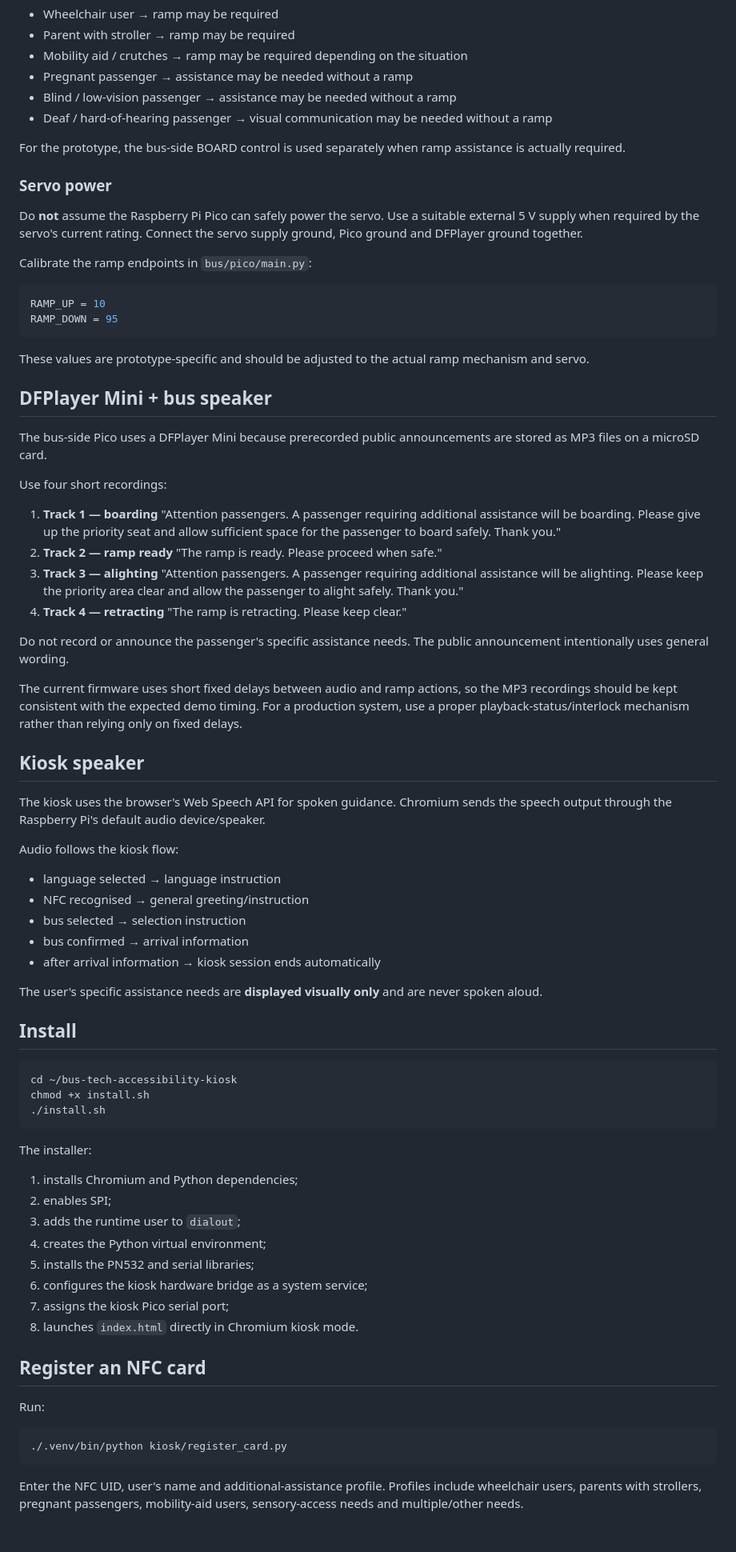
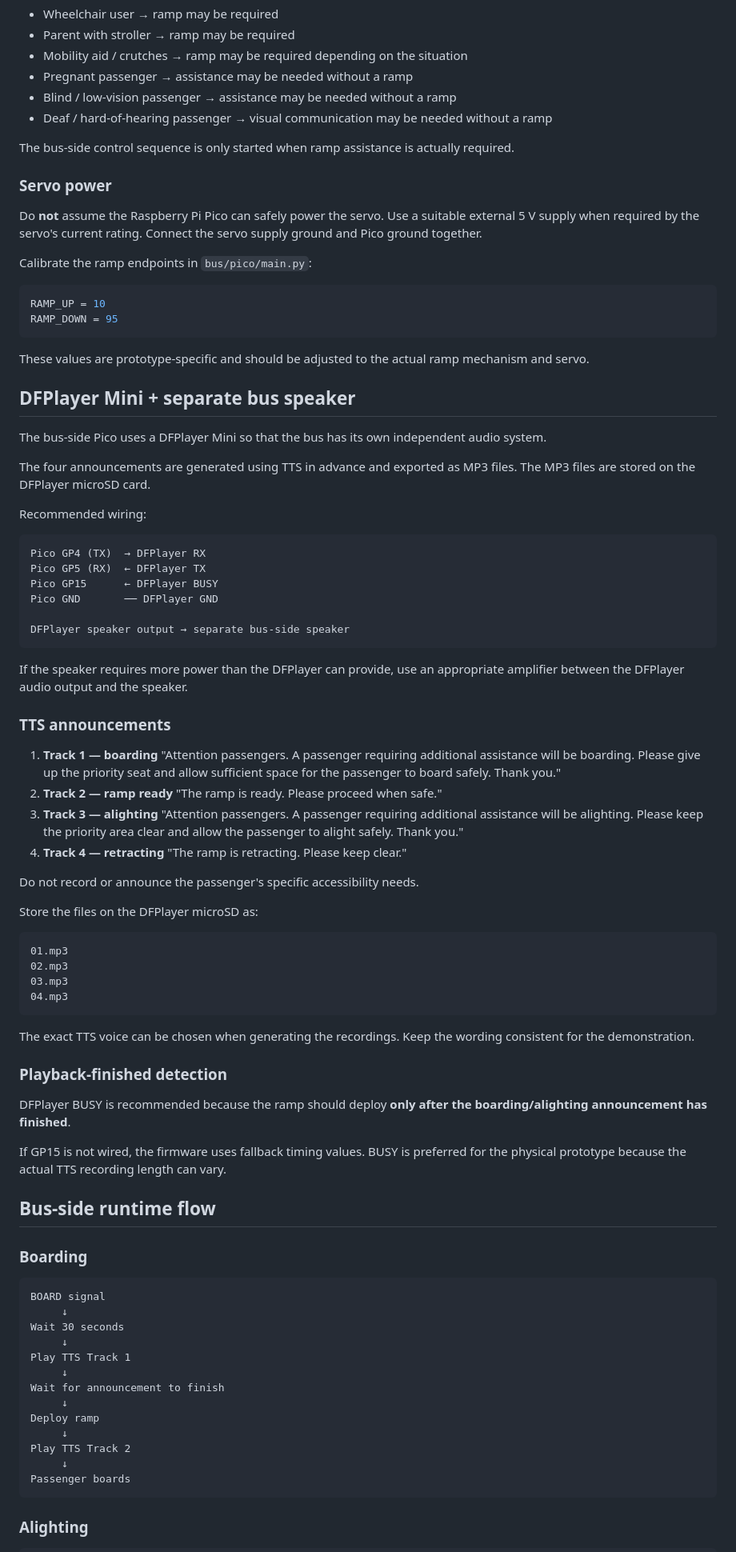
Before and after one commit to Bhuvana0996/bus-tech-accessibility-kiosk, a Markdown page: README-HARDWARE.md, the part around one of its changes. Shown at 80% size. Rendered like a GitHub page.

Commit message:
Update hardware README for separate kiosk and bus speakers with TTS

````diff
--- a/README-HARDWARE.md
+++ b/README-HARDWARE.md
@@ -92,11 +115,11 @@ Examples:
 - Blind / low-vision passenger → assistance may be needed without a ramp
 - Deaf / hard-of-hearing passenger → visual communication may be needed without a ramp
 
-For the prototype, the bus-side BOARD control is used separately when ramp assistance is actually required.
+The bus-side control sequence is only started when ramp assistance is actually required.
 
 ### Servo power
 
-Do **not** assume the Raspberry Pi Pico can safely power the servo. Use a suitable external 5 V supply when required by the servo's current rating. Connect the servo supply ground, Pico ground and DFPlayer ground together.
+Do **not** assume the Raspberry Pi Pico can safely power the servo. Use a suitable external 5 V supply when required by the servo's current rating. Connect the servo supply ground and Pico ground together.
 
 Calibrate the ramp endpoints in `bus/pico/main.py`:
 
@@ -107,11 +130,26 @@ RAMP_DOWN = 95
 
 These values are prototype-specific and should be adjusted to the actual ramp mechanism and servo.
 
-## DFPlayer Mini + bus speaker
+## DFPlayer Mini + separate bus speaker
 
-The bus-side Pico uses a DFPlayer Mini because prerecorded public announcements are stored as MP3 files on a microSD card.
+The bus-side Pico uses a DFPlayer Mini so that the bus has its own independent audio system.
 
-Use four short recordings:
+The four announcements are generated using TTS in advance and exported as MP3 files. The MP3 files are stored on the DFPlayer microSD card.
+
+Recommended wiring:
+
+```text
+Pico GP4 (TX)  → DFPlayer RX
+Pico GP5 (RX)  ← DFPlayer TX
+Pico GP15      ← DFPlayer BUSY
+Pico GND       ── DFPlayer GND
+
+DFPlayer speaker output → separate bus-side speaker
+```
+
+If the speaker requires more power than the DFPlayer can provide, use an appropriate amplifier between the DFPlayer audio output and the speaker.
+
+### TTS announcements
 
 1. **Track 1 — boarding**
    "Attention passengers. A passenger requiring additional assistance will be boarding. Please give up the priority seat and allow sufficient space for the passenger to board safely. Thank you."
@@ -122,50 +160,44 @@ Use four short recordings:
 4. **Track 4 — retracting**
    "The ramp is retracting. Please keep clear."
 
-Do not record or announce the passenger's specific assistance needs. The public announcement intentionally uses general wording.
+Do not record or announce the passenger's specific accessibility needs.
 
-The current firmware uses short fixed delays between audio and ramp actions, so the MP3 recordings should be kept consistent with the expected demo timing. For a production system, use a proper playback-status/interlock mechanism rather than relying only on fixed delays.
+Store the files on the DFPlayer microSD as:
 
-## Kiosk speaker
-
-The kiosk uses the browser's Web Speech API for spoken guidance. Chromium sends the speech output through the Raspberry Pi's default audio device/speaker.
-
-Audio follows the kiosk flow:
-
-- language selected → language instruction
-- NFC recognised → general greeting/instruction
-- bus selected → selection instruction
-- bus confirmed → arrival information
-- after arrival information → kiosk session ends automatically
-
-The user's specific assistance needs are **displayed visually only** and are never spoken aloud.
-
-## Install
-
-```bash
-cd ~/bus-tech-accessibility-kiosk
-chmod +x install.sh
-./install.sh
+```text
+01.mp3
+02.mp3
+03.mp3
+04.mp3
 ```
 
-The installer:
+The exact TTS voice can be chosen when generating the recordings. Keep the wording consistent for the demonstration.
 
-1. installs Chromium and Python dependencies;
-2. enables SPI;
-3. adds the runtime user to `dialout`;
-4. creates the Python virtual environment;
-5. installs the PN532 and serial libraries;
-6. configures the kiosk hardware bridge as a system service;
-7. assigns the kiosk Pico serial port;
-8. launches `index.html` directly in Chromium kiosk mode.
+### Playback-finished detection
 
-## Register an NFC card
+DFPlayer BUSY is recommended because the ramp should deploy **only after the boarding/alighting announcement has finished**.
 
-Run:
+If GP15 is not wired, the firmware uses fallback timing values. BUSY is preferred for the physical prototype because the actual TTS recording length can vary.
 
-```bash
-./.venv/bin/python kiosk/register_card.py
+## Bus-side runtime flow
+
+### Boarding
+
+```text
+BOARD signal
+     ↓
+Wait 30 seconds
+     ↓
+Play TTS Track 1
+     ↓
+Wait for announcement to finish
+     ↓
+Deploy ramp
+     ↓
+Play TTS Track 2
+     ↓
+Passenger boards
 ```
 
-Enter the NFC UID, user's name and additional-assistance profile. Profiles include wheelchair users, parents with strollers, pregnant passengers, mobility-aid users, sensory-access needs and multiple/other needs.
+### Alighting
 
````
Also changed, not shown: other parts of README-HARDWARE.md (+97 -19 lines).
